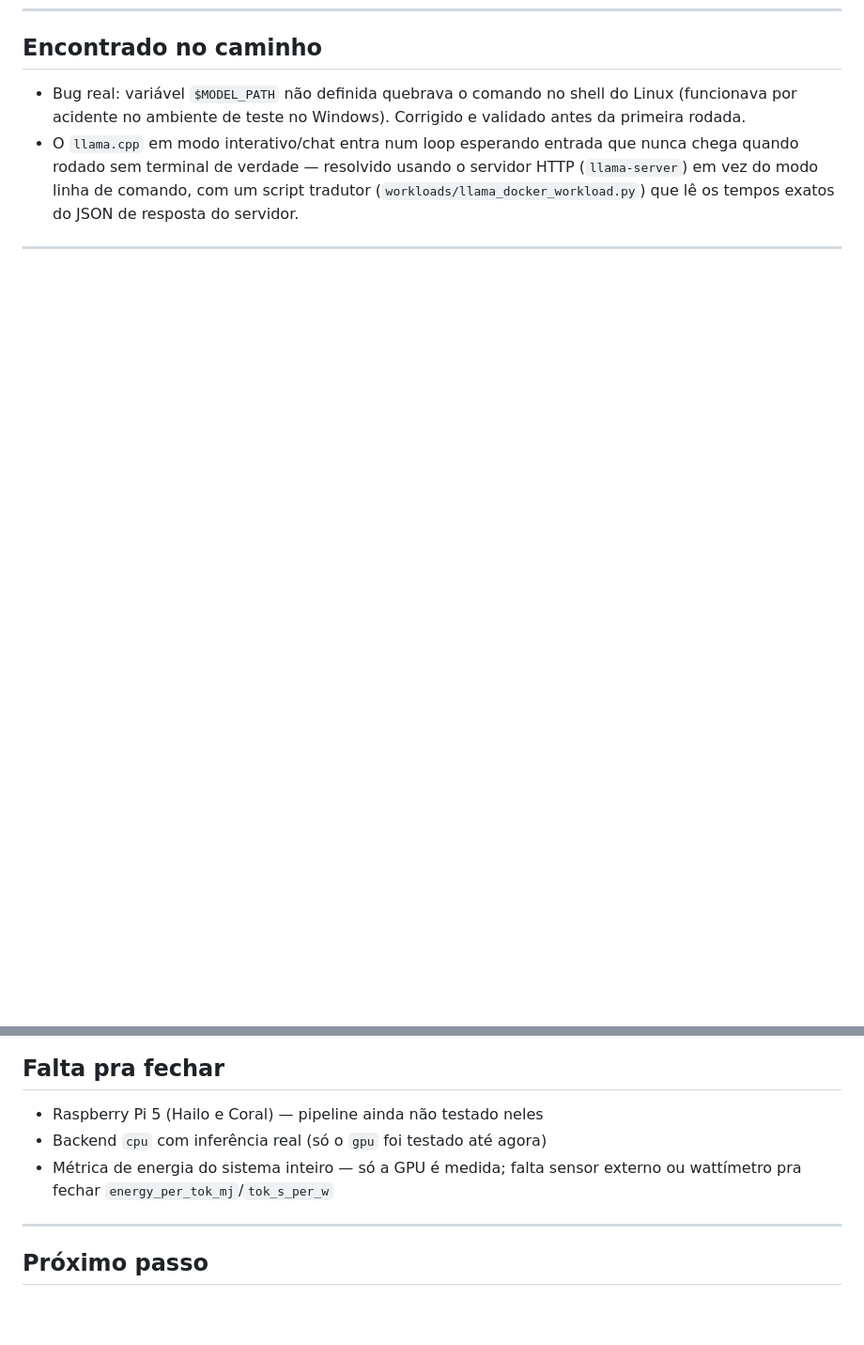
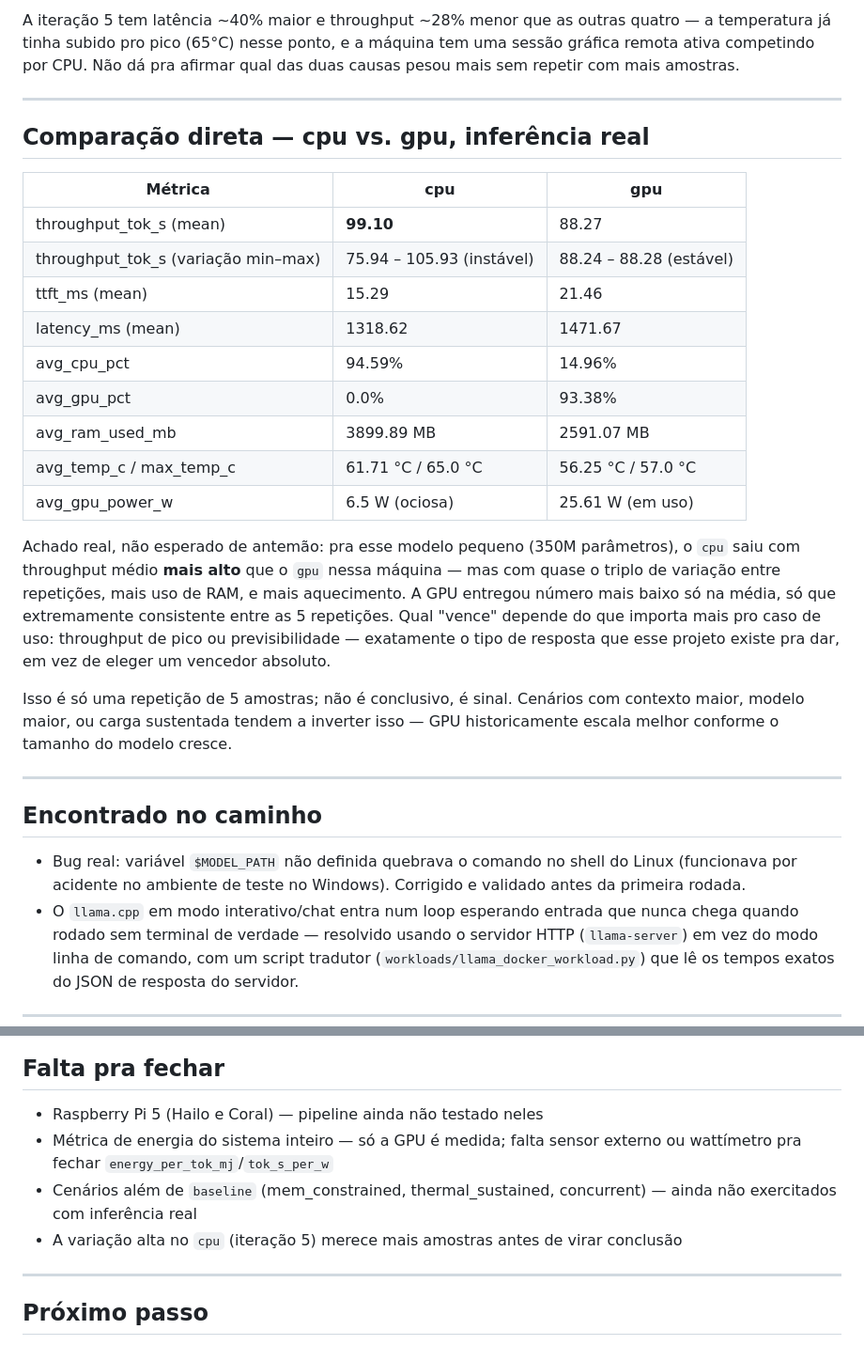
Before and after one commit to rodrigosantana074/benchmark_hardware, a Markdown page: results/reports/validacao-minipc.md, 2 parts joined by grey strips. Shown at 94% size. GitHub-like rendering; blank space fills up the shorter version.

```diff
--- a/results/reports/validacao-minipc.md
+++ b/results/reports/validacao-minipc.md
@@ -211,3 +262,39 @@ simulação.
+A iteração 5 tem latência ~40% maior e throughput ~28% menor que as outras
+quatro — a temperatura já tinha subido pro pico (65°C) nesse ponto, e a
+máquina tem uma sessão gráfica remota ativa competindo por CPU. Não dá pra
+afirmar qual das duas causas pesou mais sem repetir com mais amostras.
+
+---
+
+## Comparação direta — cpu vs. gpu, inferência real
+
+| Métrica | cpu | gpu |
+|---|---|---|
+| throughput_tok_s (mean) | **99.10** | 88.27 |
+| throughput_tok_s (variação min–max) | 75.94 – 105.93 (instável) | 88.24 – 88.28 (estável) |
+| ttft_ms (mean) | 15.29 | 21.46 |
+| latency_ms (mean) | 1318.62 | 1471.67 |
+| avg_cpu_pct | 94.59% | 14.96% |
+| avg_gpu_pct | 0.0% | 93.38% |
+| avg_ram_used_mb | 3899.89 MB | 2591.07 MB |
+| avg_temp_c / max_temp_c | 61.71 °C / 65.0 °C | 56.25 °C / 57.0 °C |
+| avg_gpu_power_w | 6.5 W (ociosa) | 25.61 W (em uso) |
+
+Achado real, não esperado de antemão: pra esse modelo pequeno (350M
+parâmetros), o `cpu` saiu com throughput médio **mais alto** que o `gpu`
+nessa máquina — mas com quase o triplo de variação entre repetições, mais
+uso de RAM, e mais aquecimento. A GPU entregou número mais baixo só na
+média, só que extremamente consistente entre as 5 repetições. Qual
+"vence" depende do que importa mais pro caso de uso: throughput de pico ou
+previsibilidade — exatamente o tipo de resposta que esse projeto existe
+pra dar, em vez de eleger um vencedor absoluto.
+
+Isso é só uma repetição de 5 amostras; não é conclusivo, é sinal. Cenários
+com contexto maior, modelo maior, ou carga sustentada tendem a inverter
+isso — GPU historicamente escala melhor conforme o tamanho do modelo cresce.
+
+---
+
 ## Encontrado no caminho
 
 - Bug real: variável `$MODEL_PATH` não definida quebrava o comando no shell
@@ -224,9 +311,12 @@ simulação.
 ## Falta pra fechar
 
 - Raspberry Pi 5 (Hailo e Coral) — pipeline ainda não testado neles
-- Backend `cpu` com inferência real (só o `gpu` foi testado até agora)
 - Métrica de energia do sistema inteiro — só a GPU é medida; falta sensor
   externo ou wattímetro pra fechar `energy_per_tok_mj`/`tok_s_per_w`
+- Cenários além de `baseline` (mem_constrained, thermal_sustained,
+  concurrent) — ainda não exercitados com inferência real
+- A variação alta no `cpu` (iteração 5) merece mais amostras antes de
+  virar conclusão
 
 ---
 
```
Also changed, not shown: other parts of results/reports/validacao-minipc.md (+51 -0 lines), results/reports/resumo-minipc.md (+34 -4 lines).
